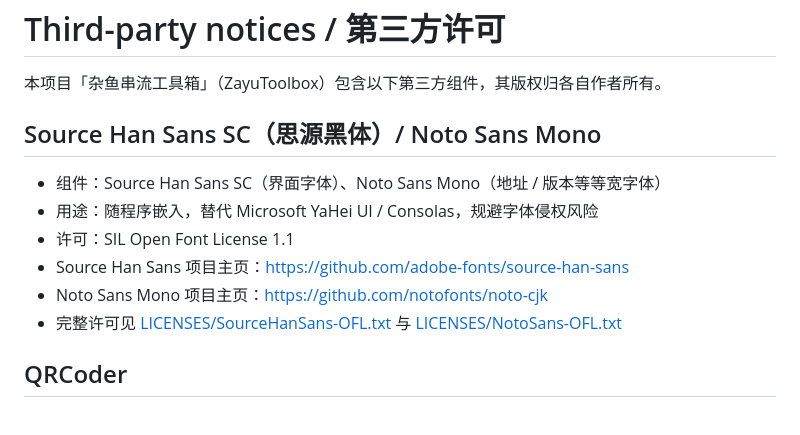
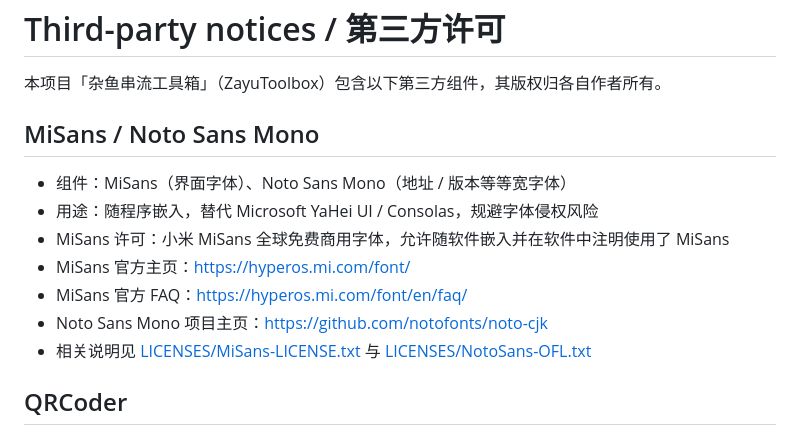
Before and after one commit to BlackShinex/ZayuToolbox, a Markdown page: THIRD-PARTY-NOTICES.md, the part around the change. Drawn GitHub-style.

```diff
--- a/THIRD-PARTY-NOTICES.md
+++ b/THIRD-PARTY-NOTICES.md
@@ -2,14 +2,15 @@
 
 本项目「杂鱼串流工具箱」（ZayuToolbox）包含以下第三方组件，其版权归各自作者所有。
 
-## Source Han Sans SC（思源黑体）/ Noto Sans Mono
+## MiSans / Noto Sans Mono
 
-- 组件：Source Han Sans SC（界面字体）、Noto Sans Mono（地址 / 版本等等宽字体）
+- 组件：MiSans（界面字体）、Noto Sans Mono（地址 / 版本等等宽字体）
 - 用途：随程序嵌入，替代 Microsoft YaHei UI / Consolas，规避字体侵权风险
-- 许可：SIL Open Font License 1.1
-- Source Han Sans 项目主页：https://github.com/adobe-fonts/source-han-sans
+- MiSans 许可：小米 MiSans 全球免费商用字体，允许随软件嵌入并在软件中注明使用了 MiSans
+- MiSans 官方主页：https://hyperos.mi.com/font/
+- MiSans 官方 FAQ：https://hyperos.mi.com/font/en/faq/
 - Noto Sans Mono 项目主页：https://github.com/notofonts/noto-cjk
-- 完整许可见 [LICENSES/SourceHanSans-OFL.txt](LICENSES/SourceHanSans-OFL.txt) 与 [LICENSES/NotoSans-OFL.txt](LICENSES/NotoSans-OFL.txt)
+- 相关说明见 [LICENSES/MiSans-LICENSE.txt](LICENSES/MiSans-LICENSE.txt) 与 [LICENSES/NotoSans-OFL.txt](LICENSES/NotoSans-OFL.txt)
 
 ## QRCoder
 
```
Also changed, not shown: CHANGELOG.md (+1 -1 lines), README.md (+3 -3 lines), docs/component-operation-preview.png, docs/components-preview.png, docs/selfcheck-preview.png, docs/sunshine-preview.png, docs/ui-preview-full.png, 8 other files.
